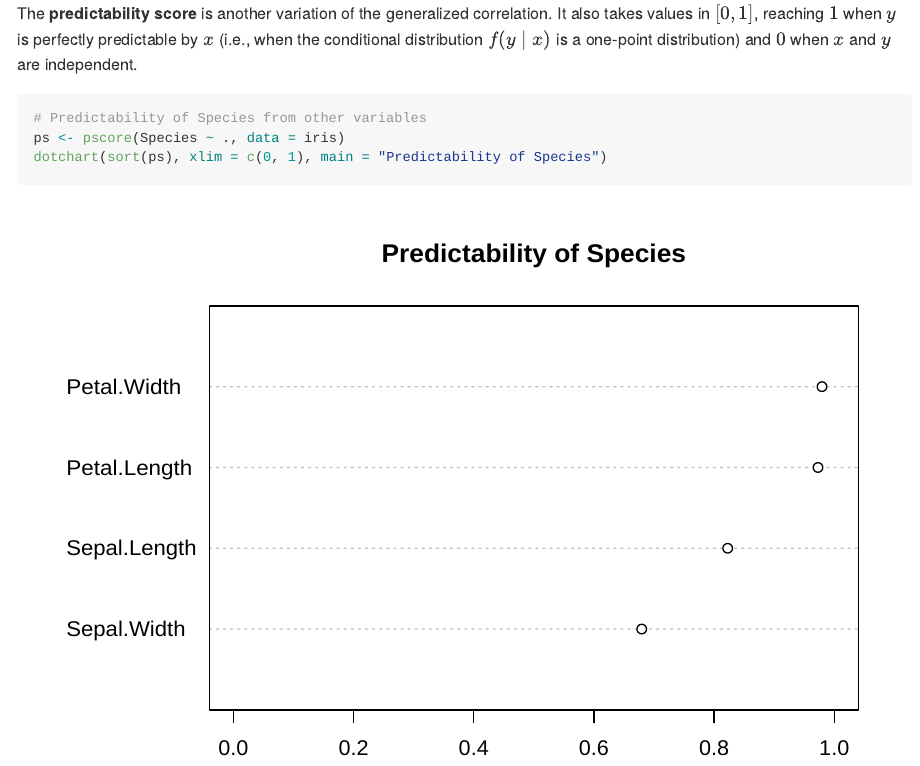
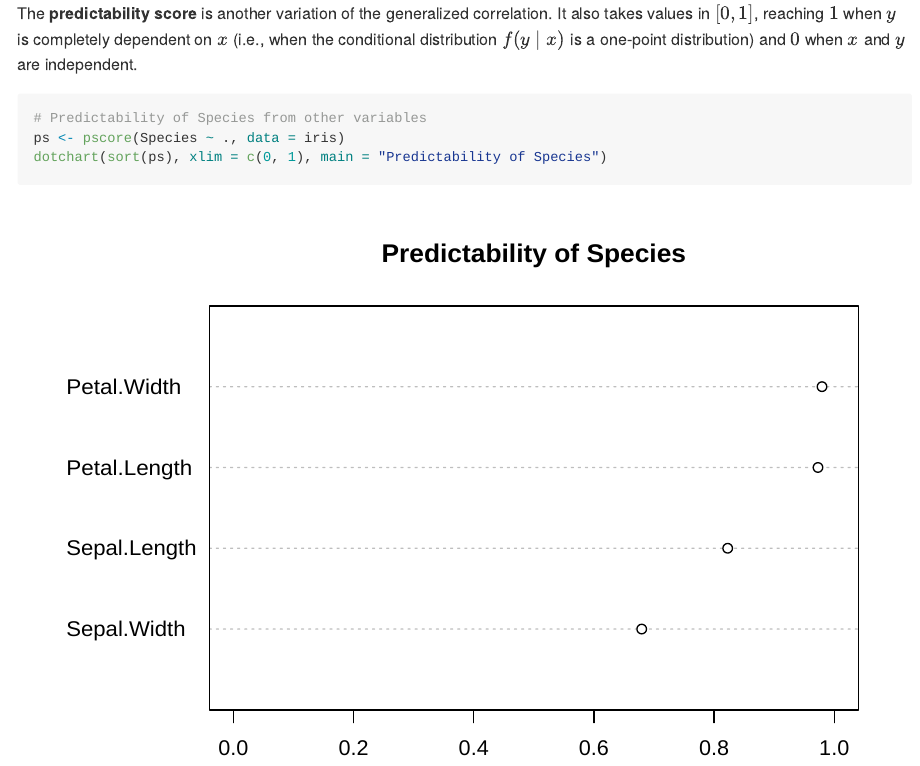
Before and after one commit to r-suzuki/gcor, an R Markdown document (README.Rmd): the page in a window 1100 px wide, from 2810 px down. Rendered offline with R 4.5, knitr and Pandoc, with nearby package versions; some code elsewhere in the file could not run offline.

Commit message:
change terms

````diff
--- a/README.Rmd
+++ b/README.Rmd
@@ -85,8 +85,8 @@ text(mds[,1], mds[,2], rownames(mds))
 ```
 
 The **predictability score** is another variation of the generalized correlation.
-It also takes values in $[0,1]$, reaching $1$ when $y$ is perfectly predictable
-by $x$ (i.e., when the conditional distribution $f(y \mid x)$ is a one-point distribution)
+It also takes values in $[0,1]$, reaching $1$ when $y$ is completely dependent
+on $x$ (i.e., when the conditional distribution $f(y \mid x)$ is a one-point distribution)
 and $0$ when $x$ and $y$ are independent.
 
 ```{r example_iris_pscore}
````
